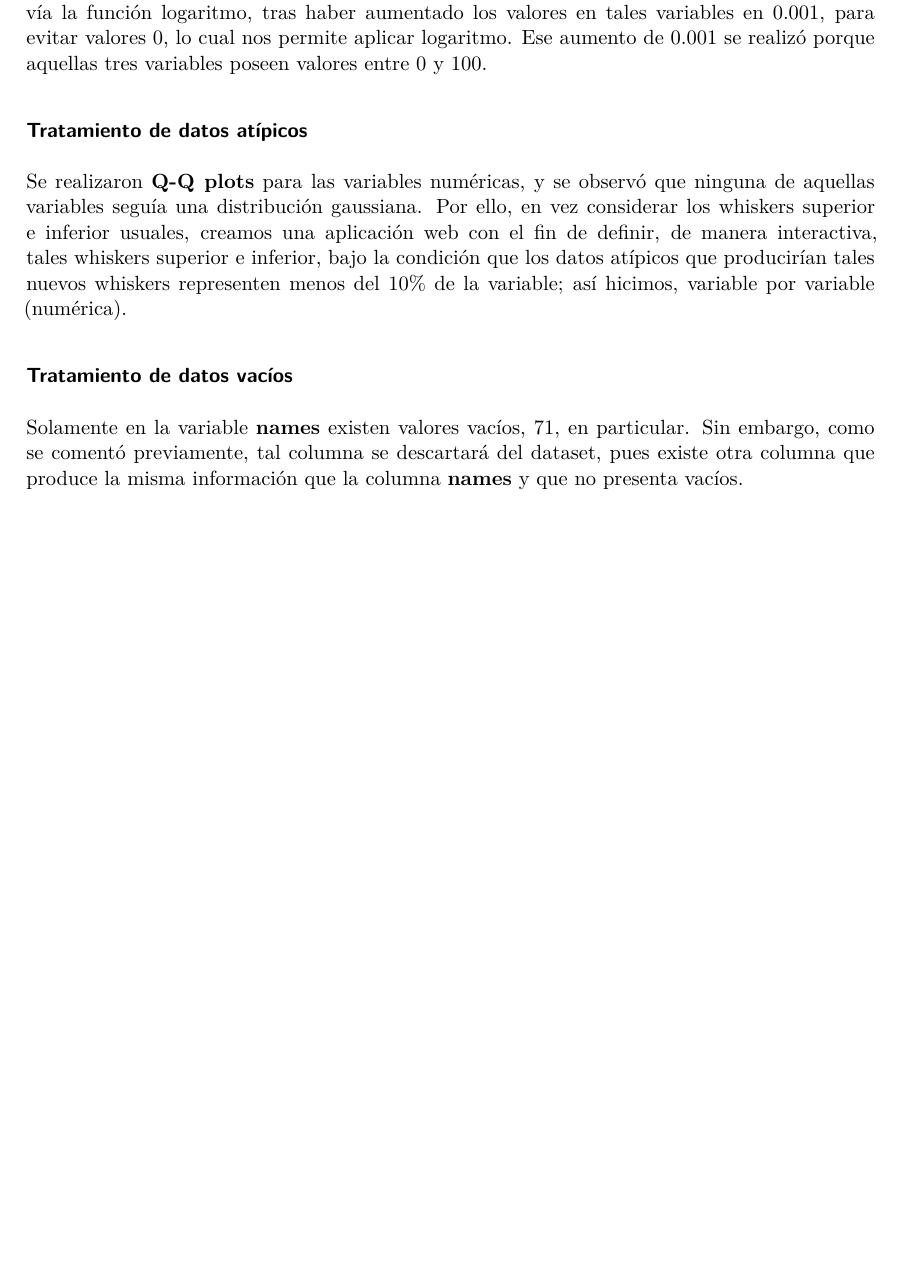
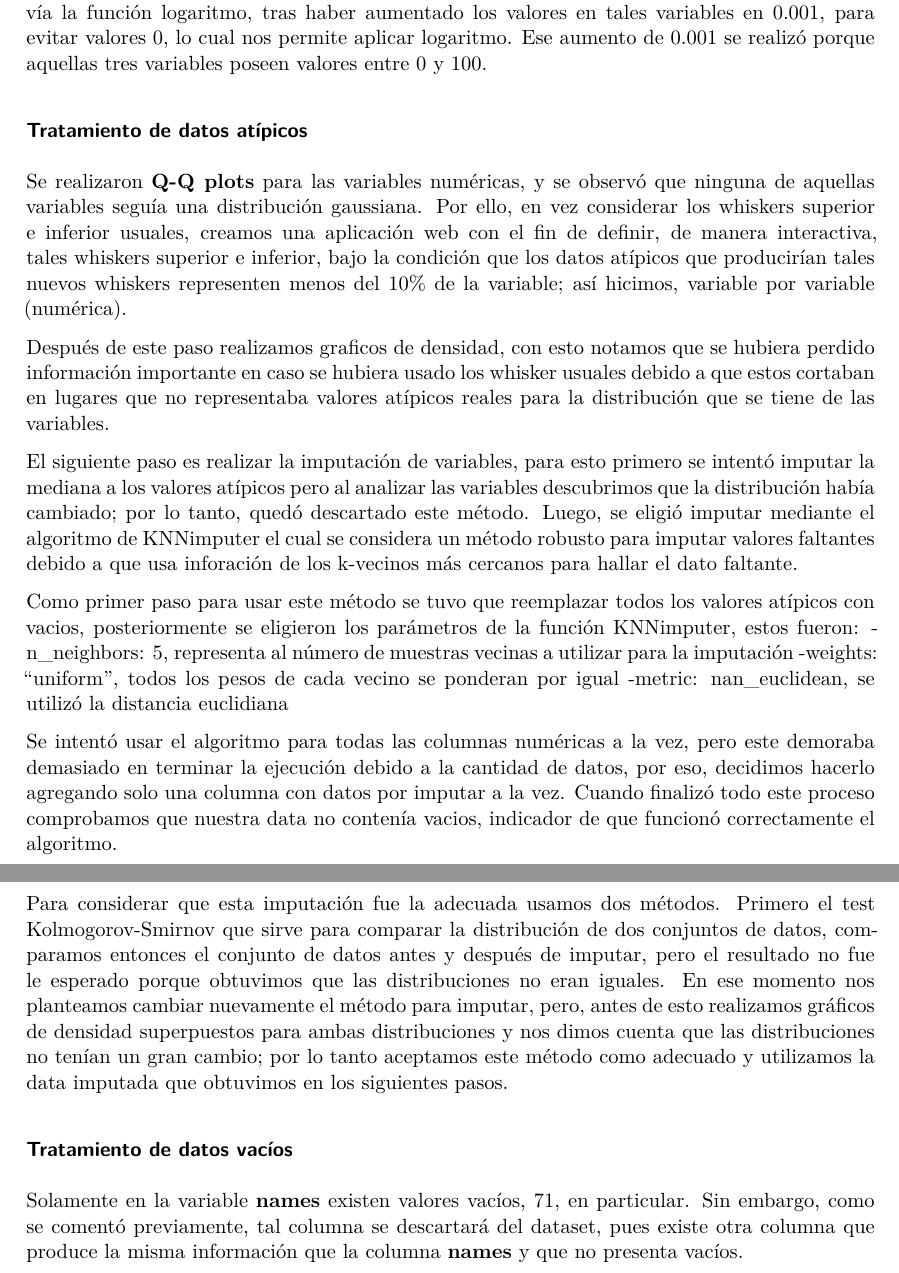
Before and after one commit to lucio-cornejo/proyecto-analisis-de-datos-1INF03, a Quarto document (informes/informe_01.qmd): part of page 5 of 7 before the commit and two parts of pages 5 and 6 of 8 after it, the two joined at a grey line, cut so that both start at the same text, the shorter picture padded with empty space. Rendered offline with R 4.5, knitr and Pandoc in place of Quarto, then LaTeX, with nearby package versions.

Commit message:
recuperando los cambios de Andrea

```diff
--- a/informes/informe_01.qmd
+++ b/informes/informe_01.qmd
@@ -151,6 +151,19 @@ se observó que ninguna de aquellas variables seguía una distribución
 gaussiana. Por ello, en vez considerar los whiskers superior e inferior usuales, creamos una aplicación web con el fin de definir,
 de manera interactiva, tales whiskers superior e inferior, bajo la condición que los datos atípicos que producirían tales nuevos whiskers representen menos del 10% de la variable; así hicimos, variable por variable (numérica).
 
+Después de este paso realizamos graficos de densidad, con esto notamos que se hubiera perdido información importante en caso se hubiera usado los whisker usuales debido a que estos cortaban en lugares que no representaba valores atípicos reales para la distribución que se tiene de las variables.
+
+El siguiente paso es realizar la imputación de variables, para esto primero se intentó imputar la mediana a los valores atípicos pero al analizar las variables descubrimos que la distribución había cambiado; por lo tanto, quedó descartado este método. Luego, se eligió imputar mediante el algoritmo de KNNimputer el cual se considera un método robusto para imputar valores faltantes debido a que usa inforación de los k-vecinos más cercanos para hallar el dato faltante.
+
+Como primer paso para usar este método se tuvo que reemplazar todos los valores atípicos con vacios, posteriormente se eligieron los parámetros de la función KNNimputer, estos fueron:
+  -n_neighbors: 5, representa al número de muestras vecinas a utilizar para la imputación
+  -weights: "uniform", todos los pesos de cada vecino se ponderan por igual
+  -metric: nan_euclidean, se utilizó la distancia euclidiana
+
+Se intentó usar el algoritmo para todas las columnas numéricas a la vez, pero este demoraba demasiado en terminar la ejecución debido a la cantidad de datos, por eso, decidimos hacerlo agregando solo una columna con datos por imputar a la vez. Cuando finalizó todo este proceso comprobamos que nuestra data no contenía vacios, indicador de que funcionó correctamente el algoritmo.
+
+Para considerar que esta imputación fue la adecuada usamos dos métodos. Primero el test Kolmogorov-Smirnov que sirve para comparar la distribución de dos conjuntos de datos, comparamos entonces el conjunto de datos antes y después de imputar, pero el resultado no fue le esperado porque obtuvimos que las distribuciones no eran iguales. En ese momento nos planteamos cambiar nuevamente el método para imputar, pero, antes de esto realizamos gráficos de densidad superpuestos para ambas distribuciones y nos dimos cuenta que las distribuciones no tenían un gran cambio; por lo tanto aceptamos este método como adecuado y utilizamos la data imputada que obtuvimos en los siguientes pasos.
+
 ### Tratamiento de datos vacíos
 
 Solamente en la variable **names** existen valores vacíos, 71, en particular. Sin embargo, como se comentó previamente, tal columna
```
